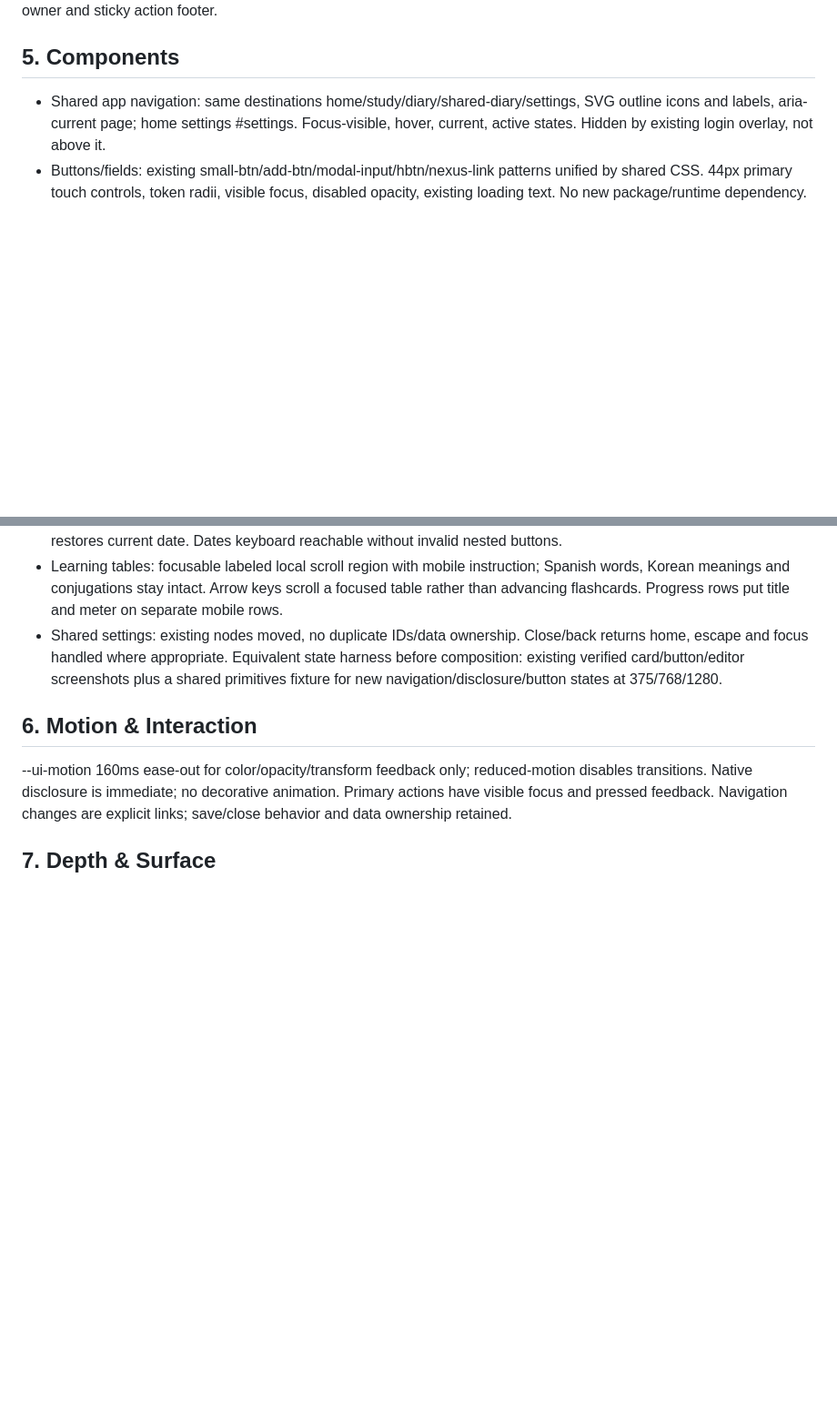
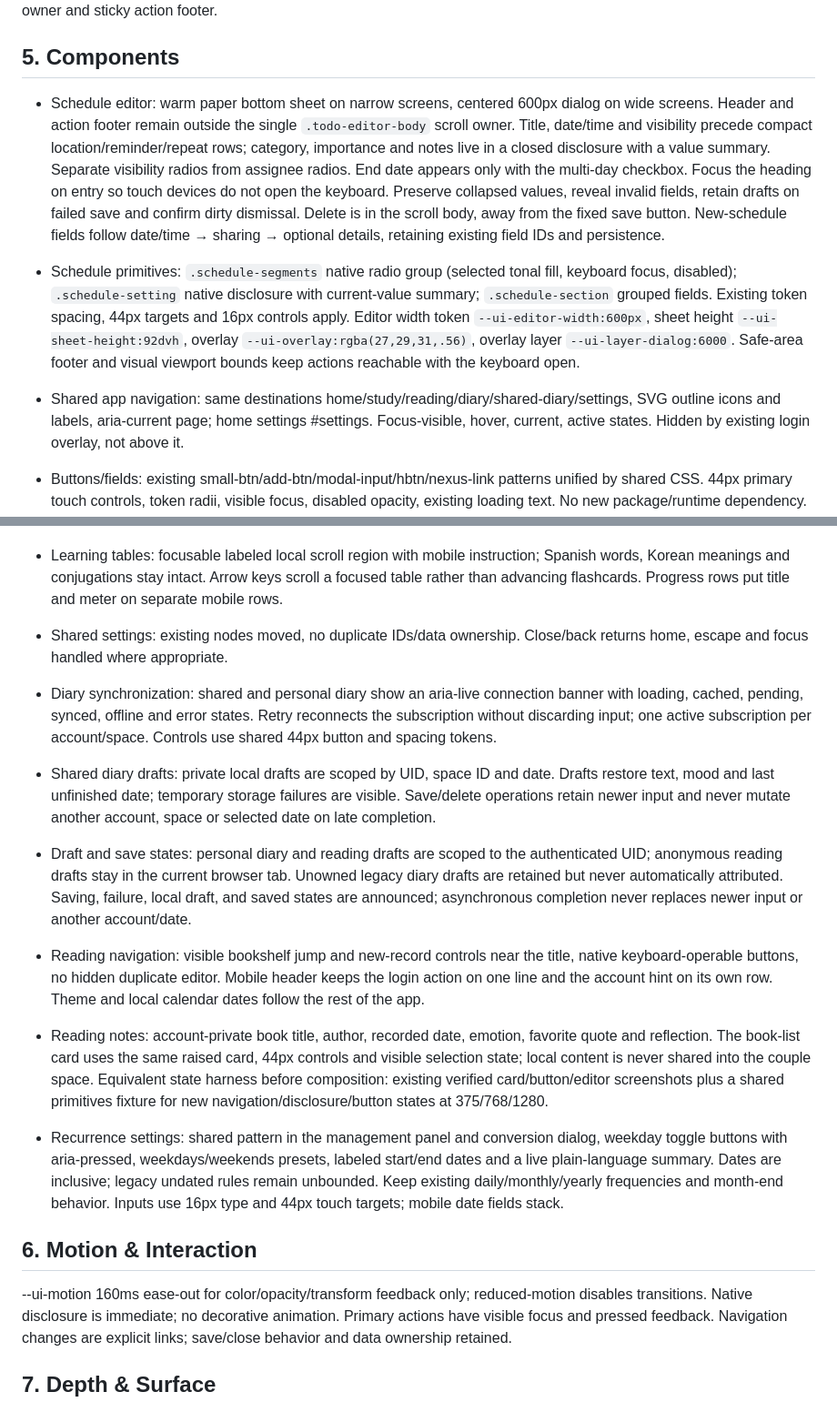
Before and after one commit to minb870804/spanish-study, a Markdown page: DESIGN.md, 2 parts joined by grey strips. Shown at 91% size. Rendered like a GitHub page; blank space fills up the shorter version.

```diff
--- a/DESIGN.md
+++ b/DESIGN.md
@@ -13,7 +13,9 @@ Body Noto Sans KR, system-ui; Latin title/number Outfit. --ui-caption 12px, --ui
 4px base: --ui-s1 4px, --ui-s2 8px, --ui-s3 12px, --ui-s4 16px, --ui-s5 20px, --ui-s6 24px, --ui-s8 32px. --ui-radius 14px, --ui-radius-sm 8px, --ui-control 44px, --ui-nav-height 68px, --ui-content 1140px. Document owns page scroll; fixed bottom navigation includes safe-area inset and matching body padding. 375/768/1280 width validation. Desktop navigation stays horizontal at top. Default home order: today summary, calendar and selected-day agenda, future tasks, compact shared status. Each user can reorder or hide any of these four cards from settings; an always-present edit link and main navigation remain available. Mobile defaults to week calendar, desktop month; explicit user choice saved per account in Firestore with an account-scoped cache. Settings are a hash-addressable home view. Existing day/editor dialogs retain their own scroll owner and sticky action footer.
 
 ## 5. Components
-- Shared app navigation: same destinations home/study/diary/shared-diary/settings, SVG outline icons and labels, aria-current page; home settings #settings. Focus-visible, hover, current, active states. Hidden by existing login overlay, not above it.
+- Schedule editor: warm paper bottom sheet on narrow screens, centered 600px dialog on wide screens. Header and action footer remain outside the single `.todo-editor-body` scroll owner. Title, date/time and visibility precede compact location/reminder/repeat rows; category, importance and notes live in a closed disclosure with a value summary. Separate visibility radios from assignee radios. End date appears only with the multi-day checkbox. Focus the heading on entry so touch devices do not open the keyboard. Preserve collapsed values, reveal invalid fields, retain drafts on failed save and confirm dirty dismissal. Delete is in the scroll body, away from the fixed save button. New-schedule fields follow date/time → sharing → optional details, retaining existing field IDs and persistence.
+- Schedule primitives: `.schedule-segments` native radio group (selected tonal fill, keyboard focus, disabled); `.schedule-setting` native disclosure with current-value summary; `.schedule-section` grouped fields. Existing token spacing, 44px targets and 16px controls apply. Editor width token `--ui-editor-width:600px`, sheet height `--ui-sheet-height:92dvh`, overlay `--ui-overlay:rgba(27,29,31,.56)`, overlay layer `--ui-layer-dialog:6000`. Safe-area footer and visual viewport bounds keep actions reachable with the keyboard open.
+- Shared app navigation: same destinations home/study/reading/diary/shared-diary/settings, SVG outline icons and labels, aria-current page; home settings #settings. Focus-visible, hover, current, active states. Hidden by existing login overlay, not above it.
 - Buttons/fields: existing small-btn/add-btn/modal-input/hbtn/nexus-link patterns unified by shared CSS. 44px primary touch controls, token radii, visible focus, disabled opacity, existing loading text. No new package/runtime dependency.
 - Cards: existing card/section-card surfaces use token border, radius and warm shadow. Empty rows explain next action with a real button. Error states preserve input.
 - Native disclosure details/summary: additional form options and study guidance. Keyboard-native; preserved field values while collapsed; open on validation error and when existing optional values need visibility. Focus trap includes summary.
@@ -22,7 +24,14 @@ Body Noto Sans KR, system-ui; Latin title/number Outfit. --ui-caption 12px, --ui
 - Segmented week/month calendar buttons: aria-pressed with visible selection; previous/next move selected unit, today restores current date. Dates keyboard reachable without invalid nested buttons.
 - Learning tables: focusable labeled local scroll region with mobile instruction; Spanish words, Korean meanings and conjugations stay intact. Arrow keys scroll a focused table rather than advancing flashcards. Progress rows put title and meter on separate mobile rows.
 - Shared settings: existing nodes moved, no duplicate IDs/data ownership. Close/back returns home, escape and focus handled where appropriate.
+- Diary synchronization: shared and personal diary show an aria-live connection banner with loading, cached, pending, synced, offline and error states. Retry reconnects the subscription without discarding input; one active subscription per account/space. Controls use shared 44px button and spacing tokens.
+- Shared diary drafts: private local drafts are scoped by UID, space ID and date. Drafts restore text, mood and last unfinished date; temporary storage failures are visible. Save/delete operations retain newer input and never mutate another account, space or selected date on late completion.
+- Draft and save states: personal diary and reading drafts are scoped to the authenticated UID; anonymous reading drafts stay in the current browser tab. Unowned legacy diary drafts are retained but never automatically attributed. Saving, failure, local draft, and saved states are announced; asynchronous completion never replaces newer input or another account/date.
+- Reading navigation: visible bookshelf jump and new-record controls near the title, native keyboard-operable buttons, no hidden duplicate editor. Mobile header keeps the login action on one line and the account hint on its own row. Theme and local calendar dates follow the rest of the app.
+- Reading notes: account-private book title, author, recorded date, emotion, favorite quote and reflection. The book-list card uses the same raised card, 44px controls and visible selection state; local content is never shared into the couple space.
 Equivalent state harness before composition: existing verified card/button/editor screenshots plus a shared primitives fixture for new navigation/disclosure/button states at 375/768/1280.
+
+- Recurrence settings: shared pattern in the management panel and conversion dialog, weekday toggle buttons with aria-pressed, weekdays/weekends presets, labeled start/end dates and a live plain-language summary. Dates are inclusive; legacy undated rules remain unbounded. Keep existing daily/monthly/yearly frequencies and month-end behavior. Inputs use 16px type and 44px touch targets; mobile date fields stack.
 
 ## 6. Motion & Interaction
 --ui-motion 160ms ease-out for color/opacity/transform feedback only; reduced-motion disables transitions. Native disclosure is immediate; no decorative animation. Primary actions have visible focus and pressed feedback. Navigation changes are explicit links; save/close behavior and data ownership retained.
```
Also changed, not shown: AGENTS.md (added, +6 -0 lines), 1 other file.
